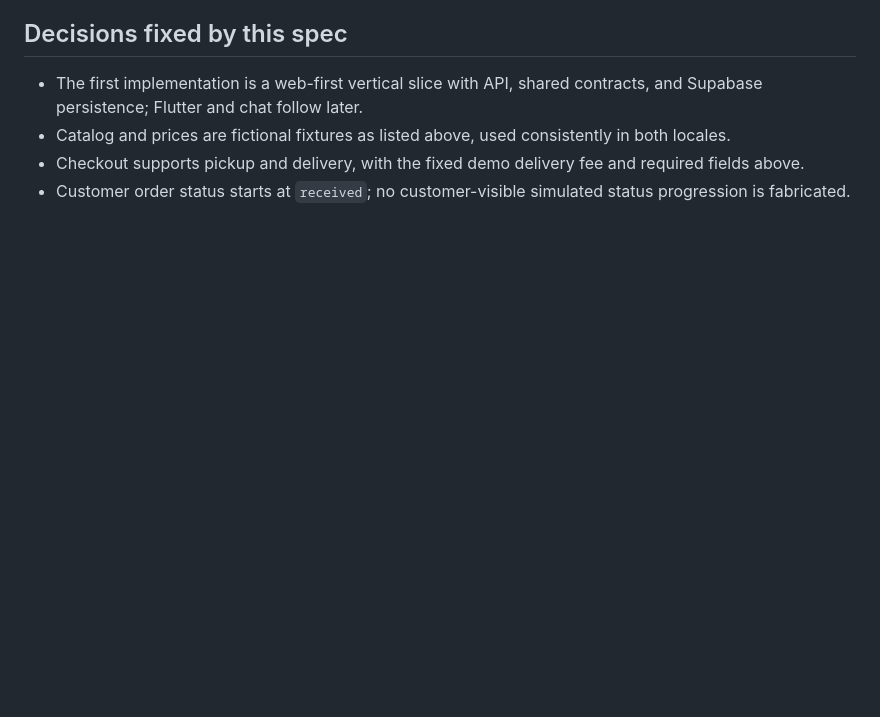
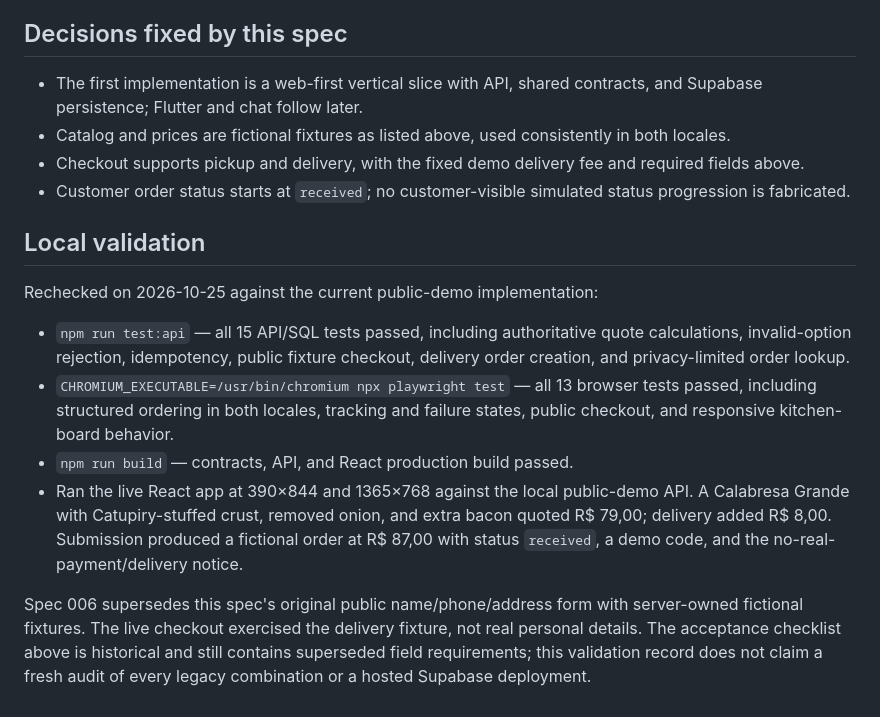
Before and after one commit to hriccio/last-slice, a Markdown page: specs/001-web-demo-ordering/spec.md, the part around the change. Drawn GitHub-style; blank space fills up the shorter version.

Commit message:
Record web ordering local validation

```diff
--- a/specs/001-web-demo-ordering/spec.md
+++ b/specs/001-web-demo-ordering/spec.md
@@ -155,3 +155,14 @@ Shared contracts in `packages/contracts/` define request/response shapes, stable
 - Catalog and prices are fictional fixtures as listed above, used consistently in both locales.
 - Checkout supports pickup and delivery, with the fixed demo delivery fee and required fields above.
 - Customer order status starts at `received`; no customer-visible simulated status progression is fabricated.
+
+## Local validation
+
+Rechecked on 2026-10-25 against the current public-demo implementation:
+
+- `npm run test:api` — all 15 API/SQL tests passed, including authoritative quote calculations, invalid-option rejection, idempotency, public fixture checkout, delivery order creation, and privacy-limited order lookup.
+- `CHROMIUM_EXECUTABLE=/usr/bin/chromium npx playwright test` — all 13 browser tests passed, including structured ordering in both locales, tracking and failure states, public checkout, and responsive kitchen-board behavior.
+- `npm run build` — contracts, API, and React production build passed.
+- Ran the live React app at 390×844 and 1365×768 against the local public-demo API. A Calabresa Grande with Catupiry-stuffed crust, removed onion, and extra bacon quoted R$ 79,00; delivery added R$ 8,00. Submission produced a fictional order at R$ 87,00 with status `received`, a demo code, and the no-real-payment/delivery notice.
+
+Spec 006 supersedes this spec's original public name/phone/address form with server-owned fictional fixtures. The live checkout exercised the delivery fixture, not real personal details. The acceptance checklist above is historical and still contains superseded field requirements; this validation record does not claim a fresh audit of every legacy combination or a hosted Supabase deployment.
```
